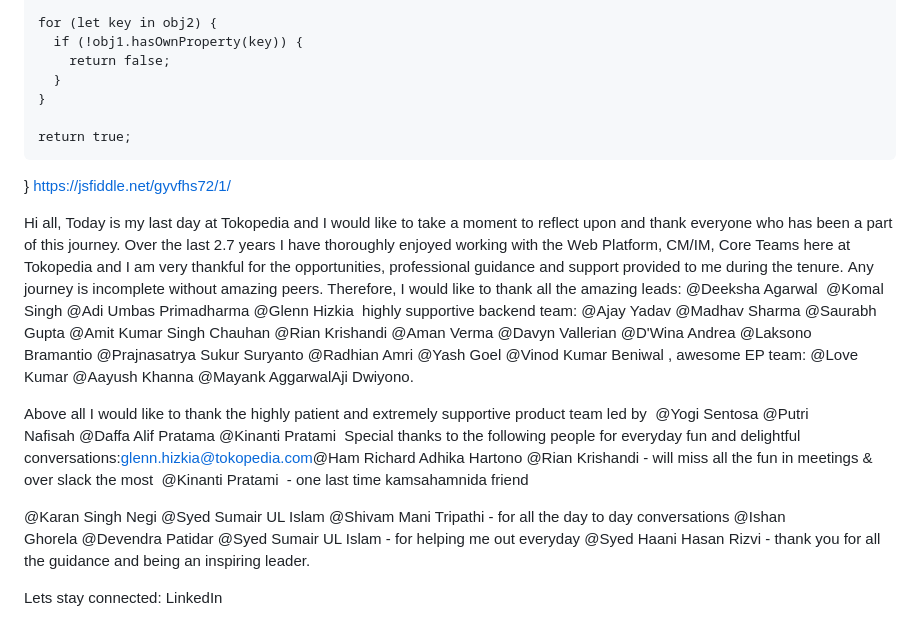
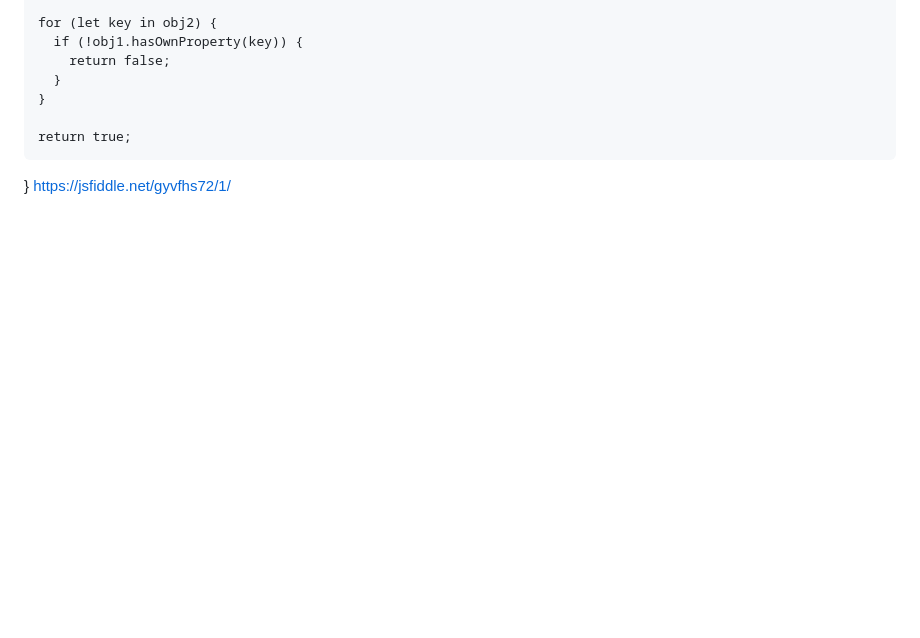
Before and after one commit to geekcodershivam/ff, a Markdown page: JavaScripts/Arrays/Notes.md, the part around the change. GitHub-like rendering; blank space fills up the shorter version.

```diff
--- a/JavaScripts/Arrays/Notes.md
+++ b/JavaScripts/Arrays/Notes.md
@@ -223,17 +223,3 @@ function isEqual(obj1, obj2) {
     return true;
   }
  https://jsfiddle.net/gyvfhs72/1/
-
- Hi all,
-Today is my last day at Tokopedia and I would like to take a moment to reflect upon and thank everyone who has been a part of this journey.
-Over the last 2.7 years I have thoroughly enjoyed working with the Web Platform, CM/IM, Core Teams here at Tokopedia and I am very thankful for the opportunities, professional guidance and support provided to me during the tenure. Any journey is incomplete without amazing peers. Therefore, I would like to thank all the amazing leads: @Deeksha Agarwal  @Komal Singh @Adi Umbas Primadharma @Glenn Hizkia  highly supportive backend team: @Ajay Yadav @Madhav Sharma @Saurabh Gupta @Amit Kumar Singh Chauhan @Rian Krishandi @Aman Verma @Davyn Vallerian @D'Wina Andrea @Laksono Bramantio @Prajnasatrya Sukur Suryanto @Radhian Amri @Yash Goel @Vinod Kumar Beniwal , awesome EP team: @Love Kumar @Aayush Khanna @Mayank AggarwalAji Dwiyono.
-
-Above all I would like to thank the highly patient and extremely supportive product team led by  @Yogi Sentosa @Putri Nafisah @Daffa Alif Pratama @Kinanti Pratami
-Special thanks to the following people for everyday fun and delightful conversations:glenn.hizkia@tokopedia.com@Ham Richard Adhika Hartono @Rian Krishandi - will miss all the fun in meetings & over slack the most
-@Kinanti Pratami  - one last time kamsahamnida friend
-
-@Karan Singh Negi @Syed Sumair UL Islam @Shivam Mani Tripathi - for all the day to day conversations
-@Ishan Ghorela @Devendra Patidar @Syed Sumair UL Islam - for helping me out everyday
-@Syed Haani Hasan Rizvi - thank you for all the guidance and being an inspiring leader.
-
-Lets stay connected: LinkedIn
```
